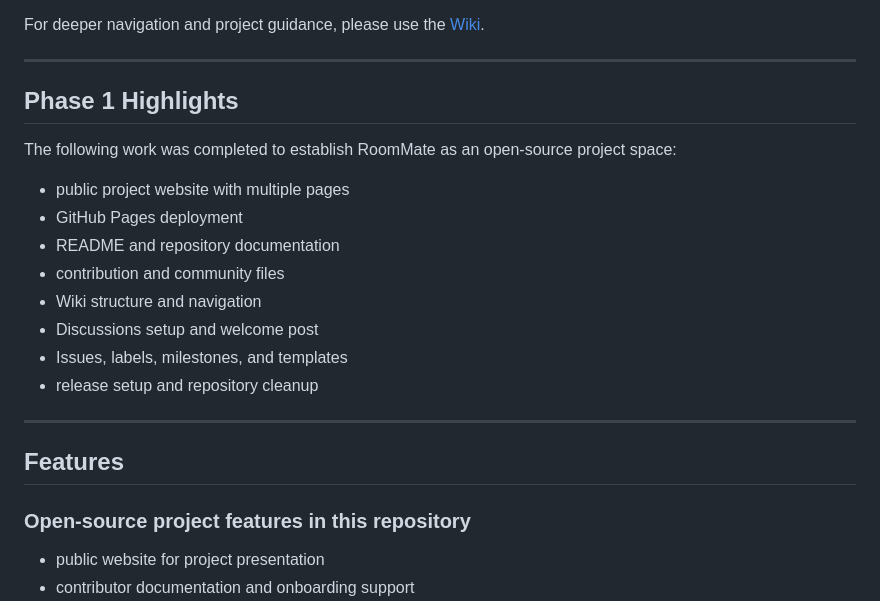
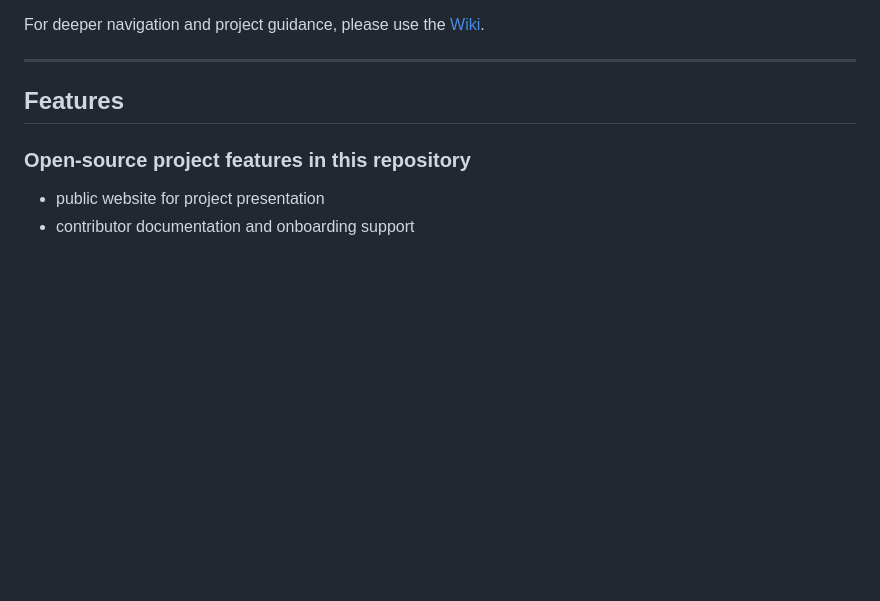
Before and after one commit to FatimaxYusuf/RoomMate, a Markdown page: README.md, the part around the change. GitHub-like rendering; blank space fills up the shorter version.

Commit message:
Remove Phase 1 Highlights from README
Removed Phase 1 Highlights section from README.

```diff
--- a/README.md
+++ b/README.md
@@ -86,21 +86,6 @@ It includes:
 - issue, discussion, and release management structure
 
 For deeper navigation and project guidance, please use the [Wiki](https://github.com/FatimaxYusuf/RoomMate/wiki).
-
----
-
-## Phase 1 Highlights
-
-The following work was completed to establish RoomMate as an open-source project space:
-
-- public project website with multiple pages
-- GitHub Pages deployment
-- README and repository documentation
-- contribution and community files
-- Wiki structure and navigation
-- Discussions setup and welcome post
-- Issues, labels, milestones, and templates
-- release setup and repository cleanup
 
 ---
 
```
